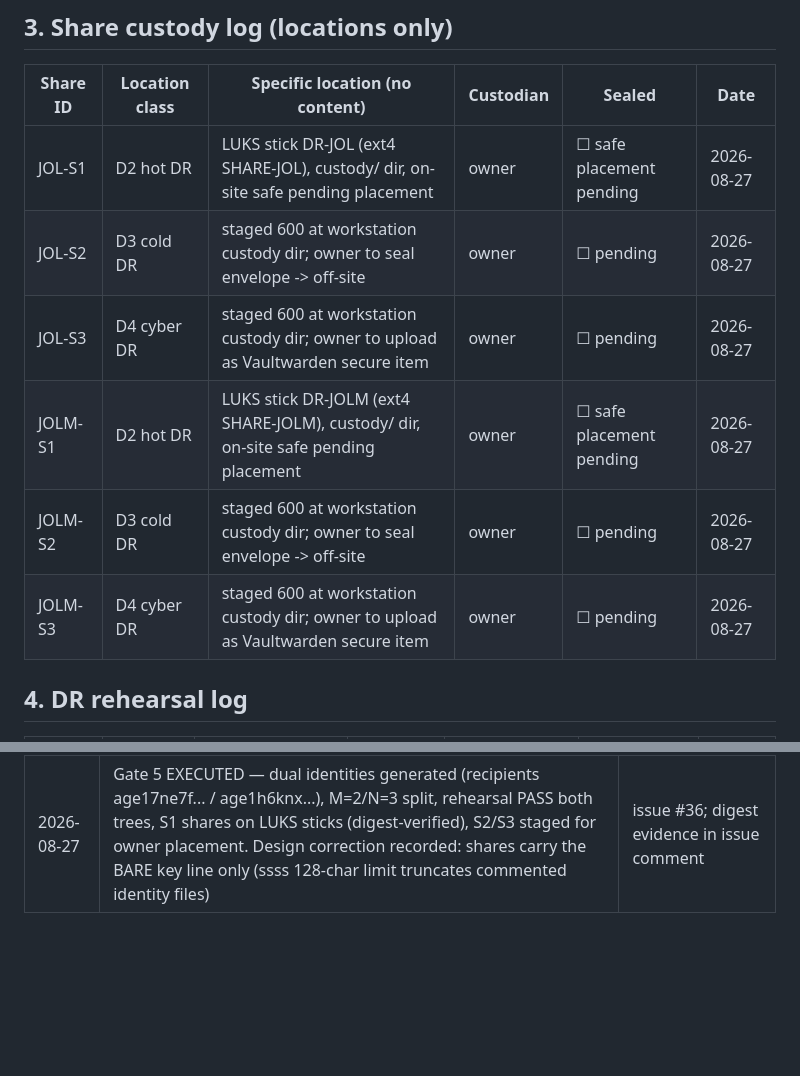
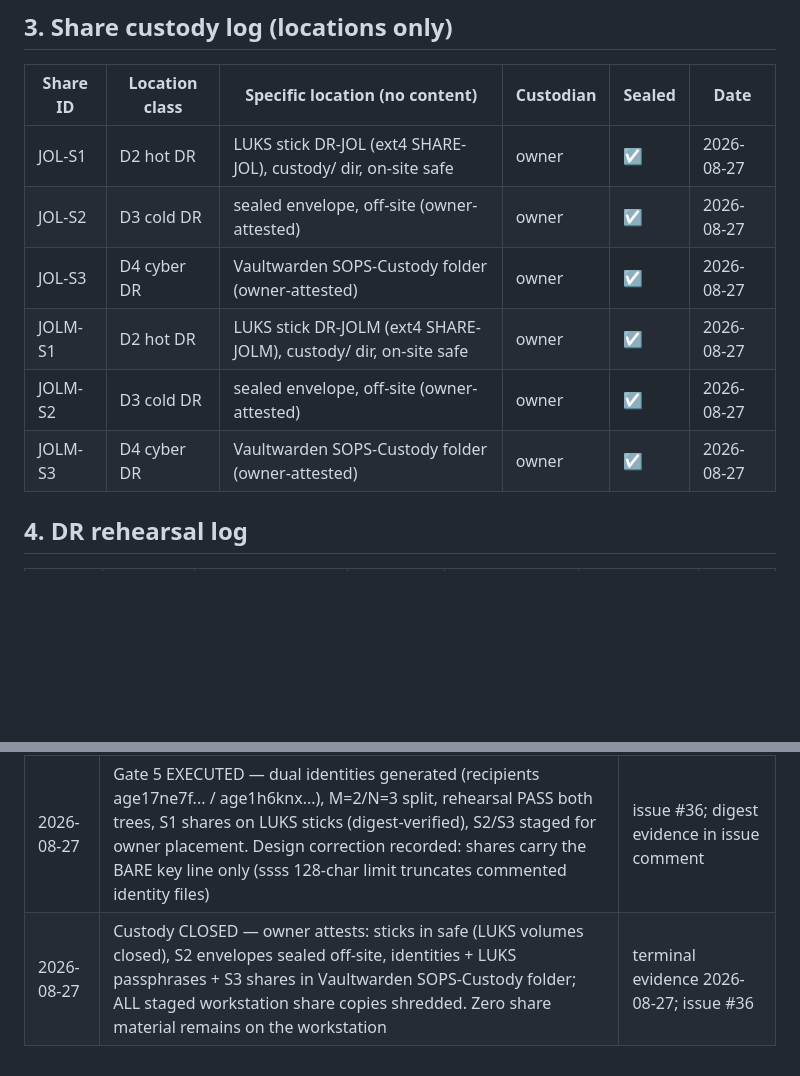
Before and after one commit to journeyoflife-org/jol-infrastructure, a Markdown page: docs/compliance/sops-age-key-custody-plan.md, 2 parts joined by grey strips. Drawn GitHub-style; blank space fills up the shorter version.

Commit message:
compliance: Gate 5 custody CLOSED — all six shares placed, staging shredded (#42)
Owner attestation 2026-08-27: LUKS sticks in safe (volumes closed), S2
envelopes sealed off-site, identities/passphrases/S3 in Vaultwarden
SOPS-Custody folder; all workstation share copies shredded. Zero share
material remains on the workstation. CC8.1: #36.

```diff
--- a/docs/compliance/sops-age-key-custody-plan.md
+++ b/docs/compliance/sops-age-key-custody-plan.md
@@ -40,12 +40,12 @@ residual risk with the sign-off below (ISO 27001 A.5.9 risk acceptance).
 
 | Share ID | Location class | Specific location (no content) | Custodian | Sealed | Date |
 |---|---|---|---|---|---|
-| JOL-S1 | D2 hot DR | LUKS stick DR-JOL (ext4 SHARE-JOL), custody/ dir, on-site safe pending placement | owner | ☐ safe placement pending | 2026-08-27 |
-| JOL-S2 | D3 cold DR | staged 600 at workstation custody dir; owner to seal envelope -> off-site | owner | ☐ pending | 2026-08-27 |
-| JOL-S3 | D4 cyber DR | staged 600 at workstation custody dir; owner to upload as Vaultwarden secure item | owner | ☐ pending | 2026-08-27 |
-| JOLM-S1 | D2 hot DR | LUKS stick DR-JOLM (ext4 SHARE-JOLM), custody/ dir, on-site safe pending placement | owner | ☐ safe placement pending | 2026-08-27 |
-| JOLM-S2 | D3 cold DR | staged 600 at workstation custody dir; owner to seal envelope -> off-site | owner | ☐ pending | 2026-08-27 |
-| JOLM-S3 | D4 cyber DR | staged 600 at workstation custody dir; owner to upload as Vaultwarden secure item | owner | ☐ pending | 2026-08-27 |
+| JOL-S1 | D2 hot DR | LUKS stick DR-JOL (ext4 SHARE-JOL), custody/ dir, on-site safe | owner | ☑ | 2026-08-27 |
+| JOL-S2 | D3 cold DR | sealed envelope, off-site (owner-attested) | owner | ☑ | 2026-08-27 |
+| JOL-S3 | D4 cyber DR | Vaultwarden SOPS-Custody folder (owner-attested) | owner | ☑ | 2026-08-27 |
+| JOLM-S1 | D2 hot DR | LUKS stick DR-JOLM (ext4 SHARE-JOLM), custody/ dir, on-site safe | owner | ☑ | 2026-08-27 |
+| JOLM-S2 | D3 cold DR | sealed envelope, off-site (owner-attested) | owner | ☑ | 2026-08-27 |
+| JOLM-S3 | D4 cyber DR | Vaultwarden SOPS-Custody folder (owner-attested) | owner | ☑ | 2026-08-27 |
 
 ## 4. DR rehearsal log
 
@@ -73,3 +73,4 @@ residual risk with the sign-off below (ISO 27001 A.5.9 risk acceptance).
 | 2026-08-26 | Plan drafted — DRAFT, all D1–D6 decisions pending owner sign-off; Gate 5 remains blocked | ADR-003 amendment C4; issue #36 |
 | 2026-08-26 | APPROVED — owner directive accepts all architect recommendations (D1–D6) + single-custodian residual risk; C4 CLOSED; Gate 5 gated on C5 only | chat directive 2026-08-26; PR #38 (fc5056e) |
 | 2026-08-27 | Gate 5 EXECUTED — dual identities generated (recipients age17ne7f... / age1h6knx...), M=2/N=3 split, rehearsal PASS both trees, S1 shares on LUKS sticks (digest-verified), S2/S3 staged for owner placement. Design correction recorded: shares carry the BARE key line only (ssss 128-char limit truncates commented identity files) | issue #36; digest evidence in issue comment |
+| 2026-08-27 | Custody CLOSED — owner attests: sticks in safe (LUKS volumes closed), S2 envelopes sealed off-site, identities + LUKS passphrases + S3 shares in Vaultwarden SOPS-Custody folder; ALL staged workstation share copies shredded. Zero share material remains on the workstation | terminal evidence 2026-08-27; issue #36 |
```
